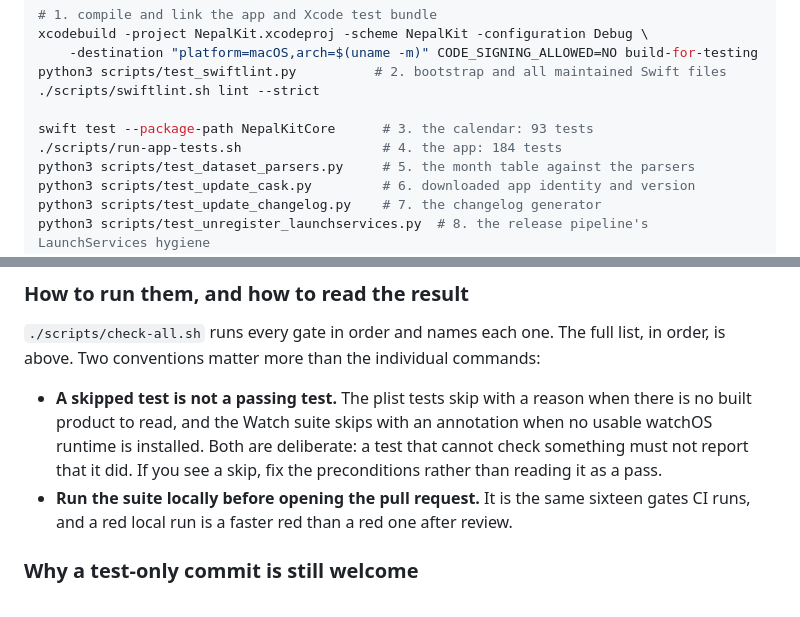
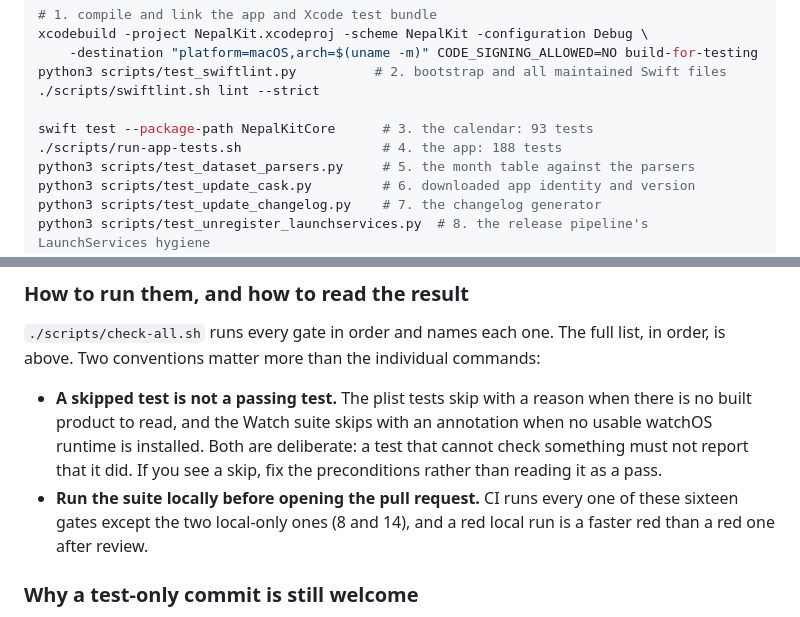
Before and after one commit to dibas-np/NepalKit, a Markdown page: .github/CONTRIBUTING.md, 2 parts joined by grey strips. GitHub-like rendering.

```diff
--- a/.github/CONTRIBUTING.md
+++ b/.github/CONTRIBUTING.md
@@ -91,7 +96,7 @@ python3 scripts/test_swiftlint.py          # 2. bootstrap and all maintained Swi
 ./scripts/swiftlint.sh lint --strict
 
 swift test --package-path NepalKitCore      # 3. the calendar: 93 tests
-./scripts/run-app-tests.sh                  # 4. the app: 184 tests
+./scripts/run-app-tests.sh                  # 4. the app: 188 tests
 python3 scripts/test_dataset_parsers.py     # 5. the month table against the parsers
 python3 scripts/test_update_cask.py         # 6. downloaded app identity and version
 python3 scripts/test_update_changelog.py    # 7. the changelog generator
@@ -260,8 +269,8 @@ commands:
   annotation when no usable watchOS runtime is installed. Both are deliberate: a
   test that cannot check something must not report that it did. If you see a
   skip, fix the preconditions rather than reading it as a pass.
-- **Run the suite locally before opening the pull request.** It is the same
-  sixteen gates CI runs, and a red local run is a faster red than a red one after
+- **Run the suite locally before opening the pull request.** CI runs every one
+  of these sixteen gates except the two local-only ones (8 and 14), and a red local run is a faster red than a red one after
   review.
 
 ### Why a test-only commit is still welcome
```
Also changed, not shown: other parts of .github/CONTRIBUTING.md (+14 -5 lines).
